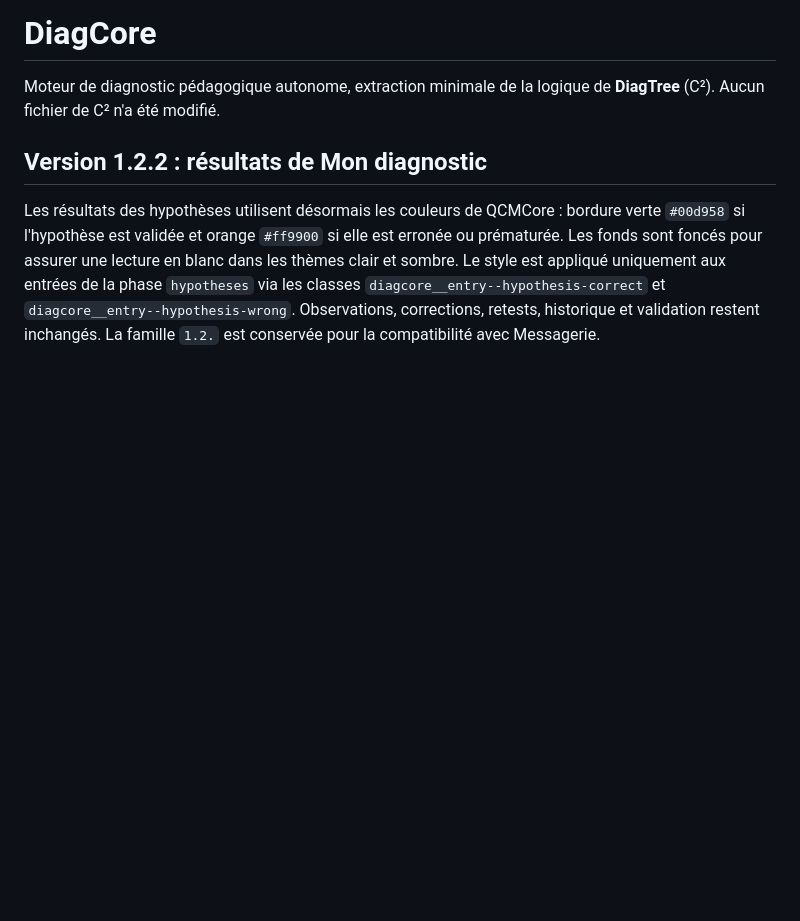
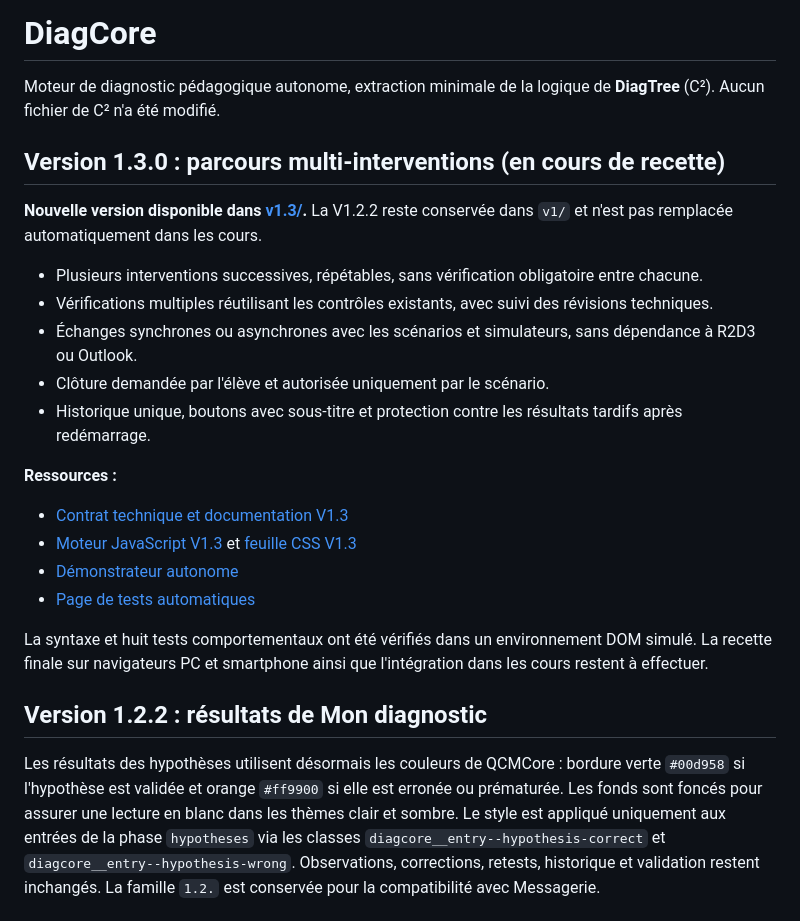
Before and after one commit to chaoli22000bzh/diagcore, a Markdown page: README.md, the part around the change. Drawn GitHub-style; blank space fills up the shorter version.

Commit message:
Documenter DiagCore V1.3.0 dans le README principal

```diff
--- a/README.md
+++ b/README.md
@@ -1,6 +1,25 @@
 # DiagCore
 
 Moteur de diagnostic pédagogique autonome, extraction minimale de la logique de **DiagTree** (C²). Aucun fichier de C² n'a été modifié.
+
+## Version 1.3.0 : parcours multi-interventions (en cours de recette)
+
+**Nouvelle version disponible dans [v1.3/](v1.3/).** La V1.2.2 reste conservée dans `v1/` et n'est pas remplacée automatiquement dans les cours.
+
+- Plusieurs interventions successives, répétables, sans vérification obligatoire entre chacune.
+- Vérifications multiples réutilisant les contrôles existants, avec suivi des révisions techniques.
+- Échanges synchrones ou asynchrones avec les scénarios et simulateurs, sans dépendance à R2D3 ou Outlook.
+- Clôture demandée par l'élève et autorisée uniquement par le scénario.
+- Historique unique, boutons avec sous-titre et protection contre les résultats tardifs après redémarrage.
+
+**Ressources :**
+
+- [Contrat technique et documentation V1.3](v1.3/README.md)
+- [Moteur JavaScript V1.3](v1.3/diagcore.js) et [feuille CSS V1.3](v1.3/diagcore.css)
+- [Démonstrateur autonome](v1.3/demo.html)
+- [Page de tests automatiques](v1.3/tests.html)
+
+La syntaxe et huit tests comportementaux ont été vérifiés dans un environnement DOM simulé. La recette finale sur navigateurs PC et smartphone ainsi que l'intégration dans les cours restent à effectuer.
 
 ## Version 1.2.2 : résultats de Mon diagnostic
 
```
